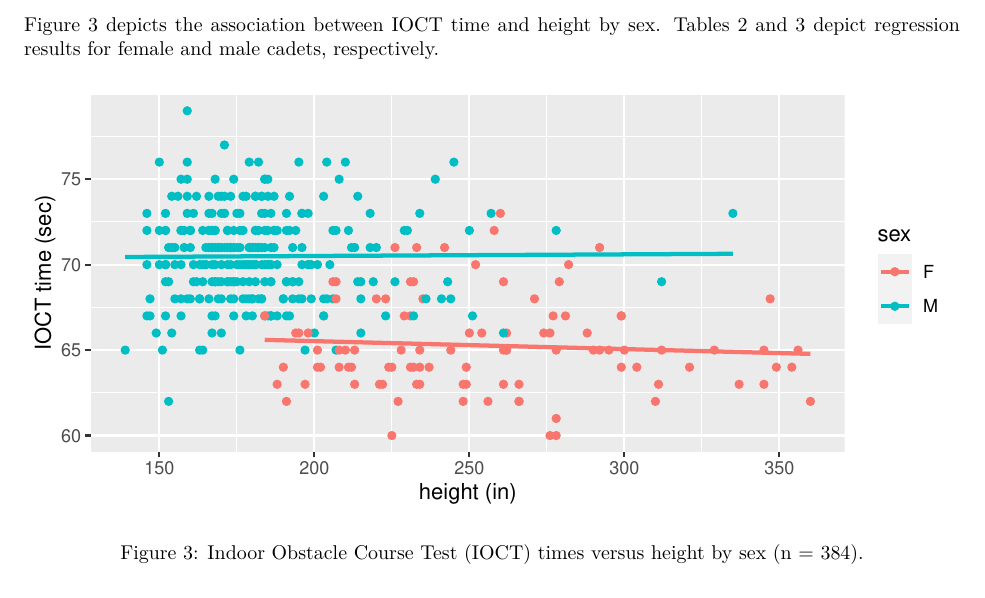
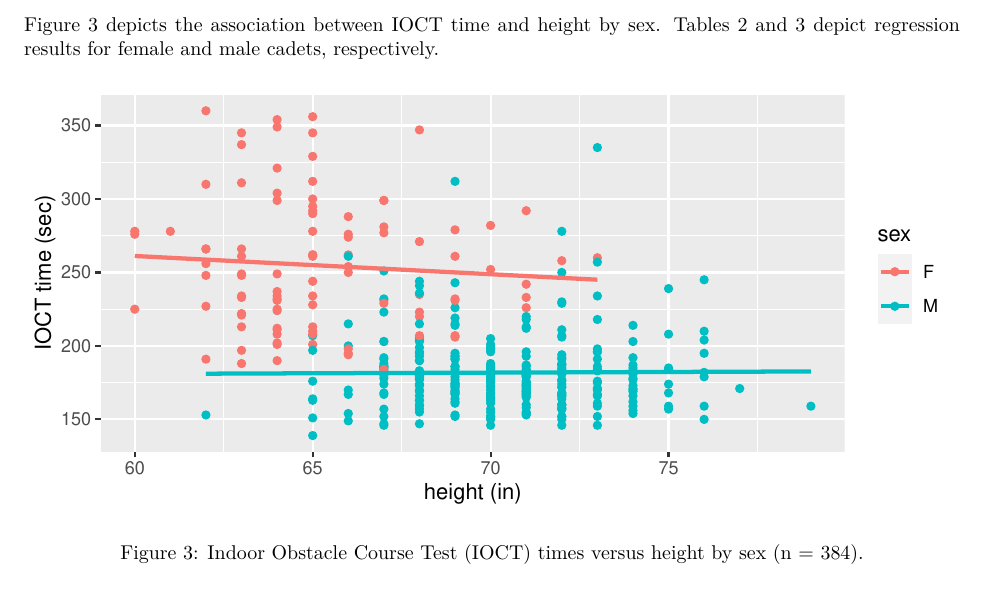
Before and after one commit to kfcaby/causalLab, an R Markdown document (ObstacleCourse/obstacleCourse.Rmd): part of page 5 of 6, cut so that both start at the same text. The pictures show the output file ObstacleCourse/obstacleCourse.pdf that the author committed with the source.

Commit message:
fixed axes

````diff
--- a/ObstacleCourse/obstacleCourse.Rmd
+++ b/ObstacleCourse/obstacleCourse.Rmd
@@ -126,7 +126,7 @@ Figure 3 depicts the association between IOCT time and height by sex. Tables 2 a
 ```{r,fig.cap="Indoor Obstacle Course Test (IOCT) times versus height by sex (n = 384).", fig.height=3}
 cadets %>%
   filter(IOCT_Time < 400) %>%
-  ggplot(aes(x = IOCT_Time, y = height, color = sex)) +
+  ggplot(aes(x = height, y = IOCT_Time, color = sex)) +
   geom_point() +
   geom_smooth(method = "lm", se = FALSE) +
   labs(y = "IOCT time (sec)", x = "height (in)")
````
Also changed, not shown: ObstacleCourse/obstacleCourse_solution.Rmd (+1 -1 lines), ObstacleCourse/obstacleCourse.pdf, ObstacleCourse/obstacleCourse_solution.pdf.
